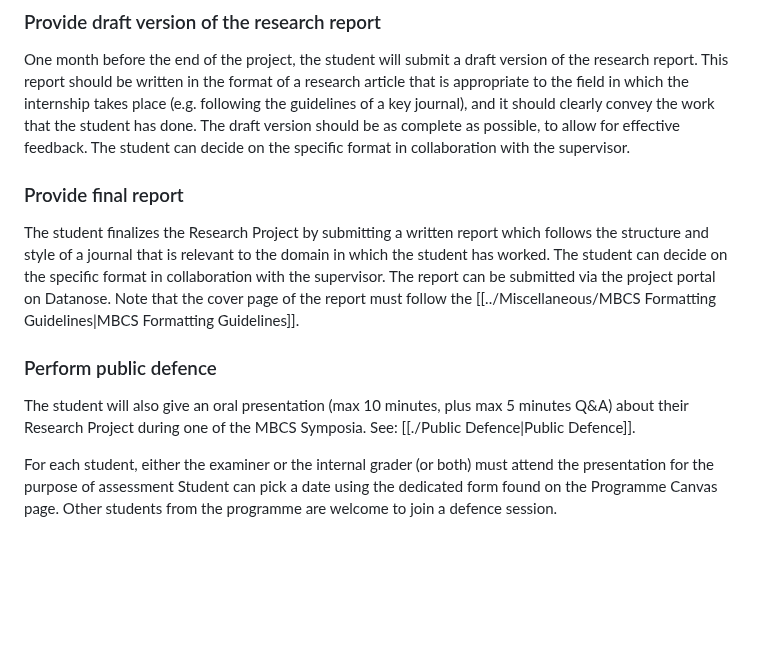
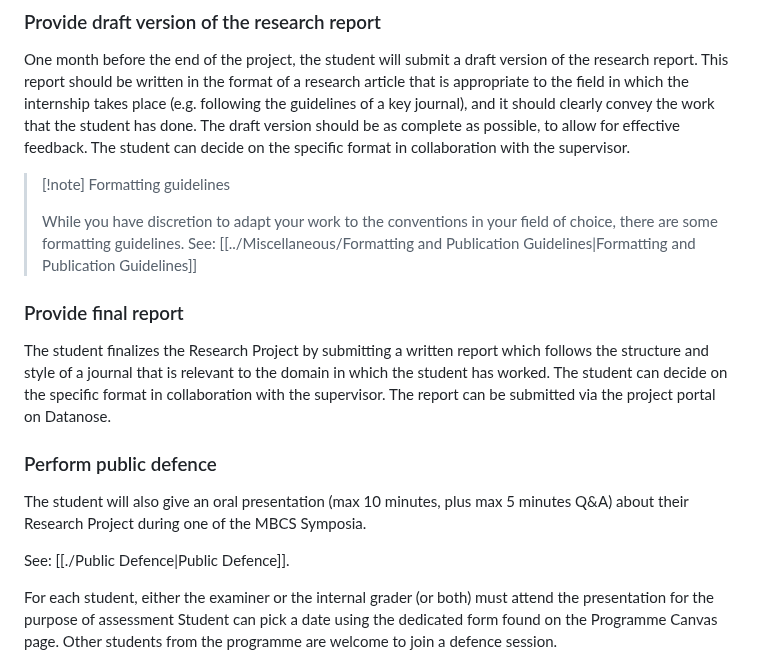
Before and after one commit to braincogsci/mbcs-projects, a Markdown page: Research Project 2/Research Project 2 Manual.md, the part around the change. Rendered like a GitHub page; blank space fills up the shorter version.

Commit message:
PUSH NOTE : Research Project 2 Manual.md

```diff
--- a/Research Project 2/Research Project 2 Manual.md
+++ b/Research Project 2/Research Project 2 Manual.md
@@ -220,11 +220,16 @@ Also see: [[../Miscellaneous/Midterm Evaluation|Midterm Evaluation]]
 ### Provide draft version of the research report
 One month before the end of the project, the student will submit a draft version of the research report. This report should be written in the format of a research article that is appropriate to the field in which the internship takes place (e.g. following the guidelines of a key journal), and it should clearly convey the work that the student has done. The draft version should be as complete as possible, to allow for effective feedback. The student can decide on the specific format in collaboration with the supervisor.
 
+> [!note] Formatting guidelines
+>
+> While you have discretion to adapt your work to the conventions in your field of choice, there are some formatting guidelines. See: [[../Miscellaneous/Formatting and Publication Guidelines|Formatting and Publication Guidelines]]
 ### Provide final report
-The student finalizes the Research Project by submitting a written report which follows the structure and style of a journal that is relevant to the domain in which the student has worked. The student can decide on the specific format in collaboration with the supervisor. The report can be submitted via the project portal on Datanose. Note that the cover page of the report must follow the [[../Miscellaneous/MBCS Formatting Guidelines|MBCS Formatting Guidelines]].
+The student finalizes the Research Project by submitting a written report which follows the structure and style of a journal that is relevant to the domain in which the student has worked. The student can decide on the specific format in collaboration with the supervisor. The report can be submitted via the project portal on Datanose.
 
 ### Perform public defence
-The student will also give an oral presentation (max 10  minutes, plus max 5 minutes Q&A) about their Research Project during one of the MBCS Symposia. See: [[./Public Defence|Public Defence]].
+The student will also give an oral presentation (max 10  minutes, plus max 5 minutes Q&A) about their Research Project during one of the MBCS Symposia.
+
+See: [[./Public Defence|Public Defence]].
 
 For each student, either the examiner or the internal grader (or both) must attend the presentation for the purpose of assessment Student can pick a date using the dedicated form found on the Programme Canvas page. Other students from the programme are welcome to join a defence session.
 
```
